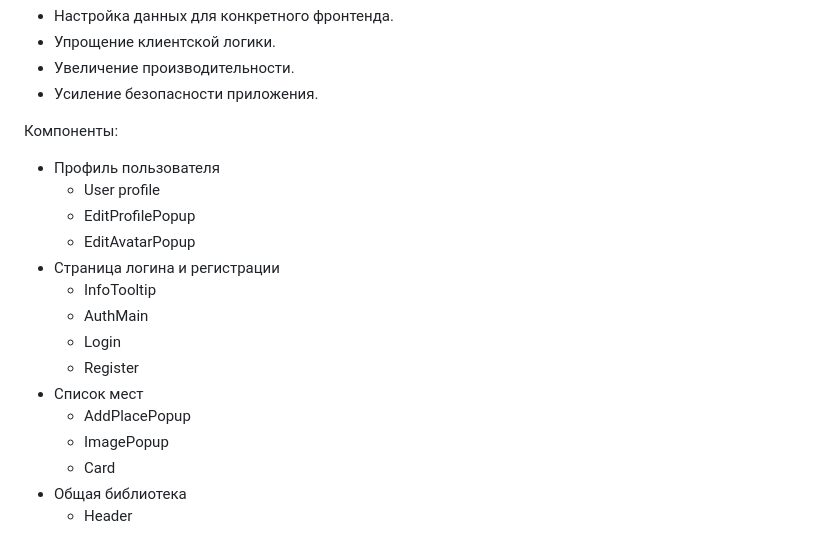
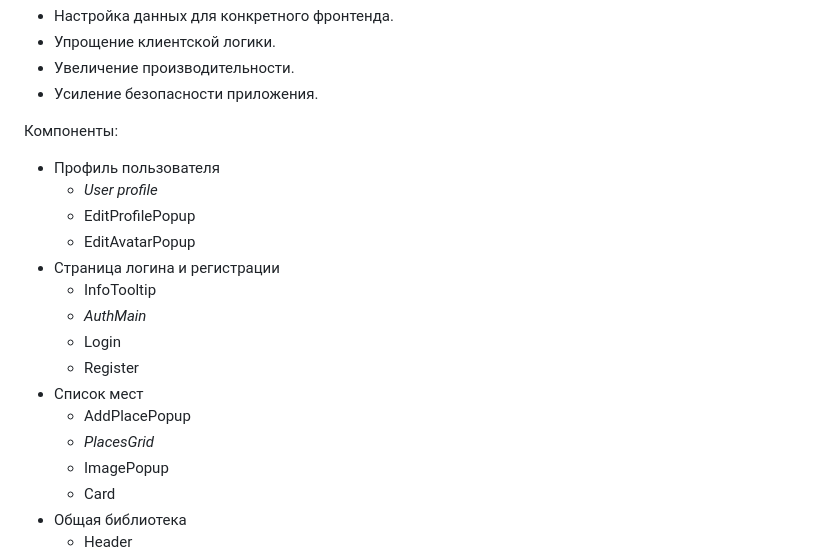
Before and after one commit to bredikhin13/yp-sprint-1, a Markdown page: README.md, the part around the change. Rendered like a GitHub page.

```diff
--- a/README.md
+++ b/README.md
@@ -30,16 +30,17 @@
 
 Компоненты:
 - Профиль пользователя
-    - User profile
+    - *User profile*
     - EditProfilePopup
     - EditAvatarPopup
 - Страница логина и регистрации
     - InfoTooltip
-    - AuthMain
+    - *AuthMain*
     - Login
     - Register
 - Список мест
     - AddPlacePopup
+    - *PlacesGrid*
     - ImagePopup
     - Card
 - Общая библиотека
```
